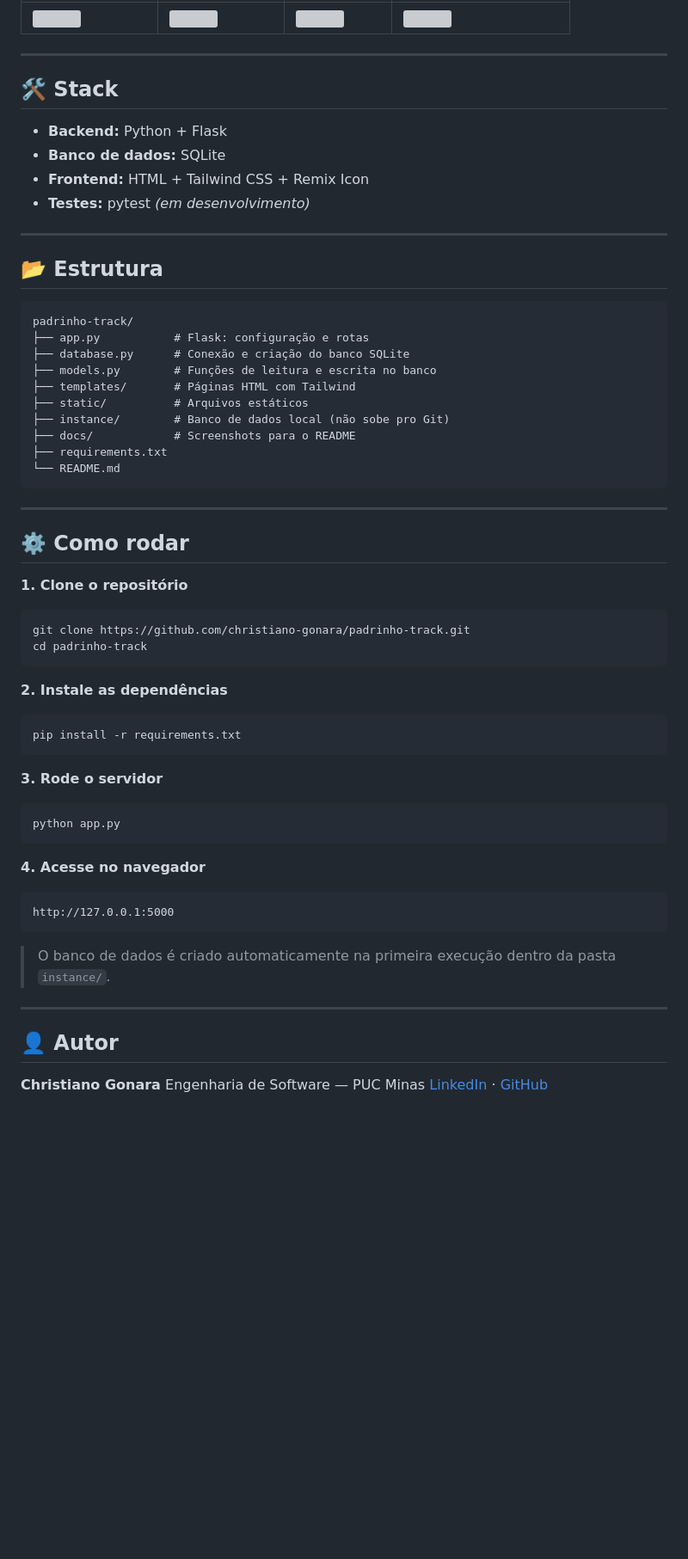
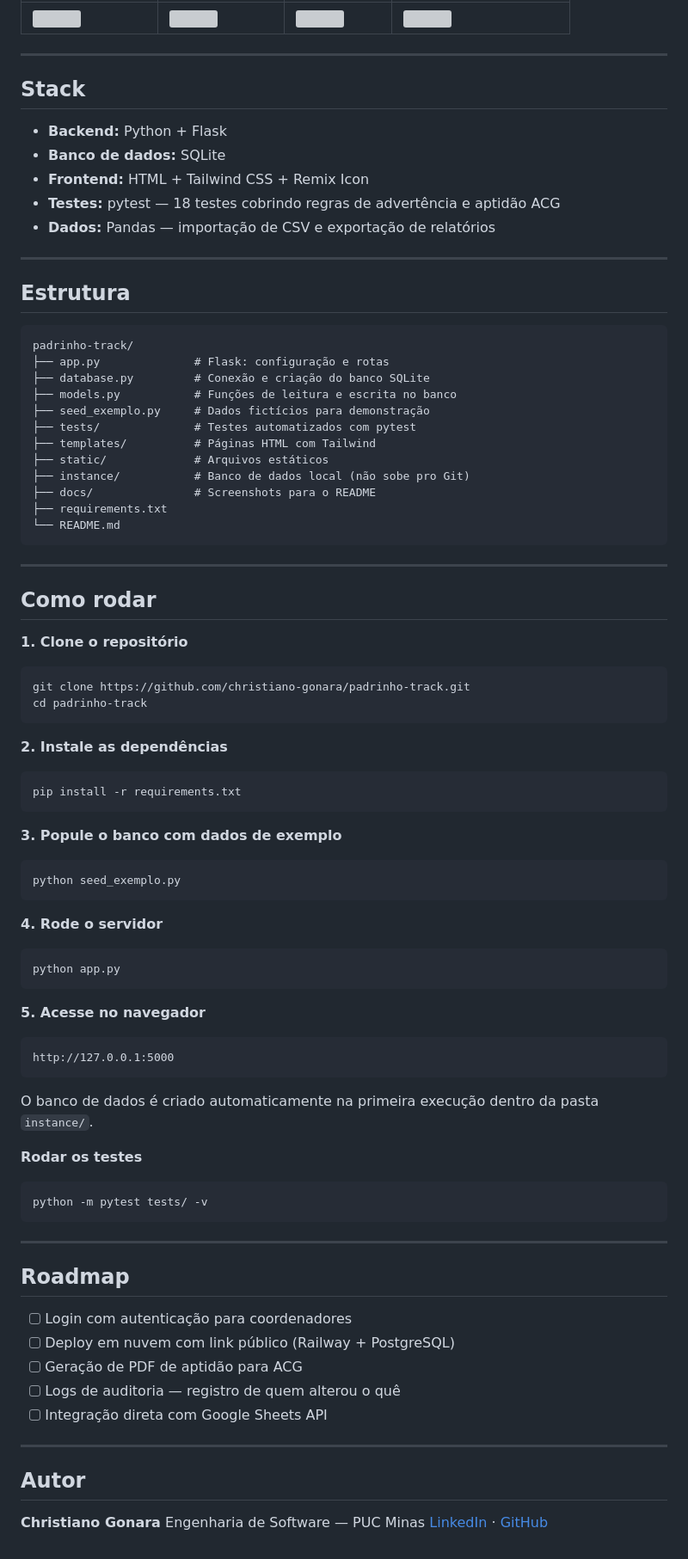
Before and after one commit to christiano-gonara/padrinho-track, a Markdown page: readme.md, the part around one of its changes. Shown at 86% size. Drawn GitHub-style; blank space fills up the shorter version; grey boxes are pictures that could not be loaded.

````diff
--- a/readme.md
+++ b/readme.md
@@ -78,33 +93,36 @@ O sistema centraliza a gestão de **50 padrinhos** (veteranos voluntários) e **
 
 ---
 
-## 🛠️ Stack
+## Stack
 
 - **Backend:** Python + Flask
 - **Banco de dados:** SQLite
 - **Frontend:** HTML + Tailwind CSS + Remix Icon
-- **Testes:** pytest *(em desenvolvimento)*
+- **Testes:** pytest — 18 testes cobrindo regras de advertência e aptidão ACG
+- **Dados:** Pandas — importação de CSV e exportação de relatórios
 
 ---
 
-## 📂 Estrutura
+## Estrutura
 
 ```
 padrinho-track/
-├── app.py           # Flask: configuração e rotas
-├── database.py      # Conexão e criação do banco SQLite
-├── models.py        # Funções de leitura e escrita no banco
-├── templates/       # Páginas HTML com Tailwind
-├── static/          # Arquivos estáticos
-├── instance/        # Banco de dados local (não sobe pro Git)
-├── docs/            # Screenshots para o README
+├── app.py              # Flask: configuração e rotas
+├── database.py         # Conexão e criação do banco SQLite
+├── models.py           # Funções de leitura e escrita no banco
+├── seed_exemplo.py     # Dados fictícios para demonstração
+├── tests/              # Testes automatizados com pytest
+├── templates/          # Páginas HTML com Tailwind
+├── static/             # Arquivos estáticos
+├── instance/           # Banco de dados local (não sobe pro Git)
+├── docs/               # Screenshots para o README
 ├── requirements.txt
 └── README.md
 ```
 
 ---
 
-## ⚙️ Como rodar
+## Como rodar
 
 **1. Clone o repositório**
 ```bash
@@ -117,21 +135,41 @@ cd padrinho-track
 pip install -r requirements.txt
 ```
 
-**3. Rode o servidor**
+**3. Popule o banco com dados de exemplo**
+```bash
+python seed_exemplo.py
+```
+
+**4. Rode o servidor**
 ```bash
 python app.py
 ```
 
-**4. Acesse no navegador**
+**5. Acesse no navegador**
 ```
 http://127.0.0.1:5000
 ```
 
-> O banco de dados é criado automaticamente na primeira execução dentro da pasta `instance/`.
+O banco de dados é criado automaticamente na primeira execução dentro da pasta `instance/`.
+
+**Rodar os testes**
+```bash
+python -m pytest tests/ -v
+```
 
 ---
 
-## 👤 Autor
+## Roadmap
+
+- [ ] Login com autenticação para coordenadores
+- [ ] Deploy em nuvem com link público (Railway + PostgreSQL)
+- [ ] Geração de PDF de aptidão para ACG
+- [ ] Logs de auditoria — registro de quem alterou o quê
+- [ ] Integração direta com Google Sheets API
+
+---
+
+## Autor
 
 **Christiano Gonara**
 Engenharia de Software — PUC Minas
````
Also changed, not shown: other parts of readme.md (+39 -24 lines).
